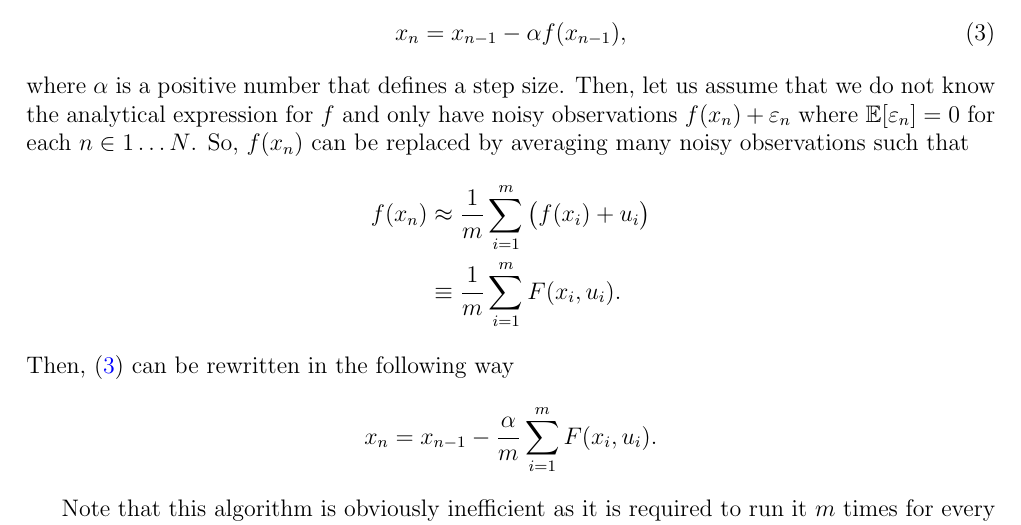
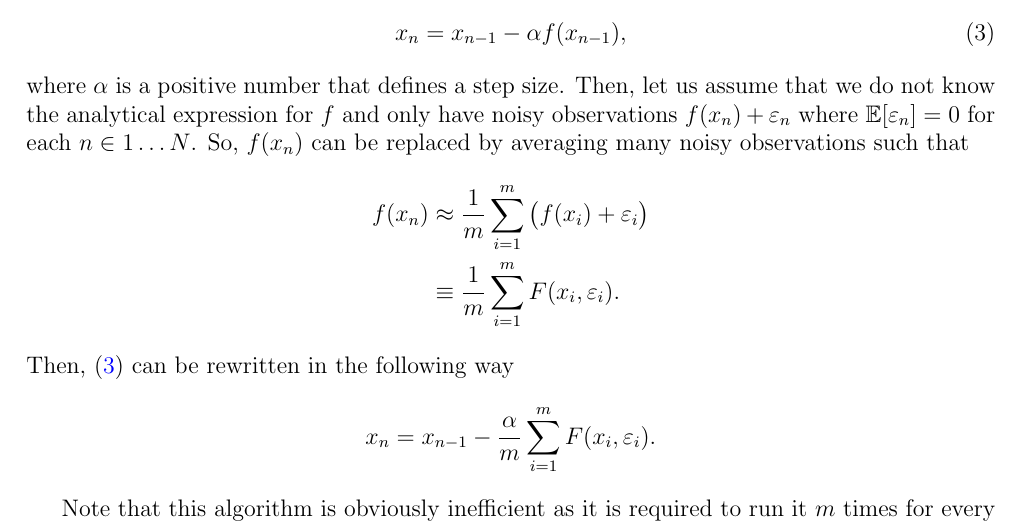
Before and after one commit to v-iashin/CopulaDensityEstimator, a LaTeX thesis (text/yashin_thesis_copulas.tex): part of page 5 of 22, cut so that both start at the same text. Compiled offline with pdfLaTeX.

Commit message:
Some minor fixes

```diff
--- a/text/yashin_thesis_copulas.tex
+++ b/text/yashin_thesis_copulas.tex
@@ -145,12 +145,12 @@
 	\end{align}
 	where $ \alpha $ is a positive number that defines a step size. Then, let us assume that we do not know the analytical expression for $ f $ and only have noisy observations $ f(x_n) + \varepsilon_n $ where $ \mathbb{E}[\varepsilon_n] = 0 $ for each $ n \in 1\dots N $. So, $ f(x_n) $ can be replaced by averaging many noisy observations such that
 	\begin{align}
-		f(x_n) &\approx \frac{1}{m} \sum_{i=1}^{m} \big(f(x_i)+u_i\big) \\
-		&\equiv \frac{1}{m} \sum_{i=1}^{m} F(x_i, u_i).
+		f(x_n) &\approx \frac{1}{m} \sum_{i=1}^{m} \big(f(x_i)+\varepsilon_i\big) \\
+		&\equiv \frac{1}{m} \sum_{i=1}^{m} F(x_i, \varepsilon_i).
 	\end{align}
 	Then, \eqref{eq:for_robbins} can be rewritten in the following way
 	\begin{align}
-		x_{n} = x_{n-1} - \frac{\alpha}{m}\sum_{i=1}^{m}F(x_i, u_i).
+		x_{n} = x_{n-1} - \frac{\alpha}{m}\sum_{i=1}^{m}F(x_i, \varepsilon_i).
 	\end{align}
 
 	Note that this algorithm is obviously inefficient as it is required to run it $ m $ times for every $ n $. To solve this problem, \textcite{Robbins1951} suggested to use the following
```
Also changed, not shown: text/yashin_thesis_copulas.tex (2 more changed lines).
